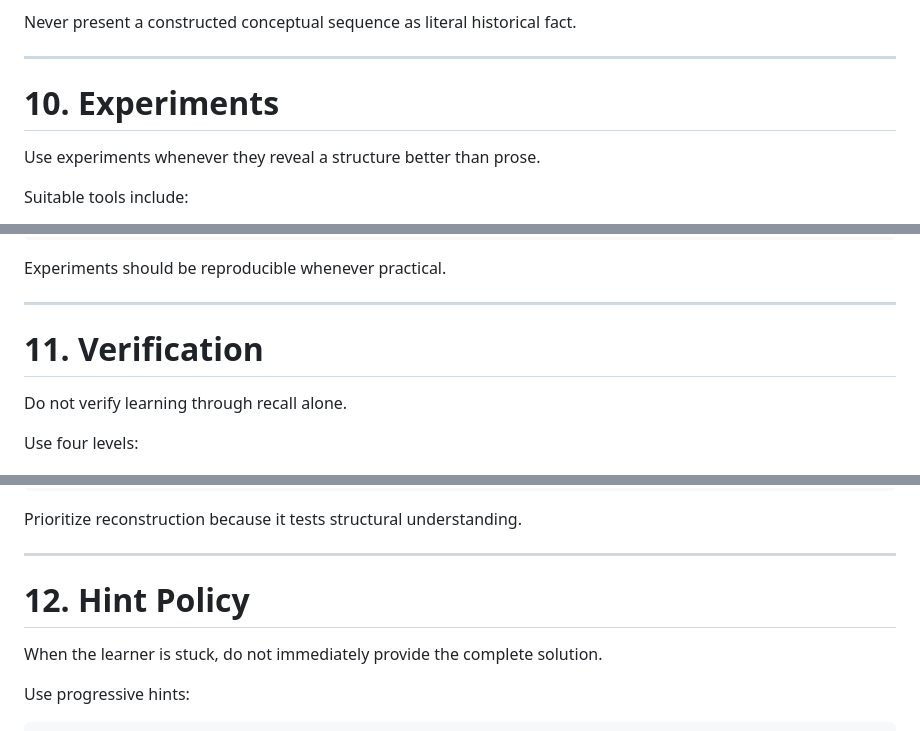
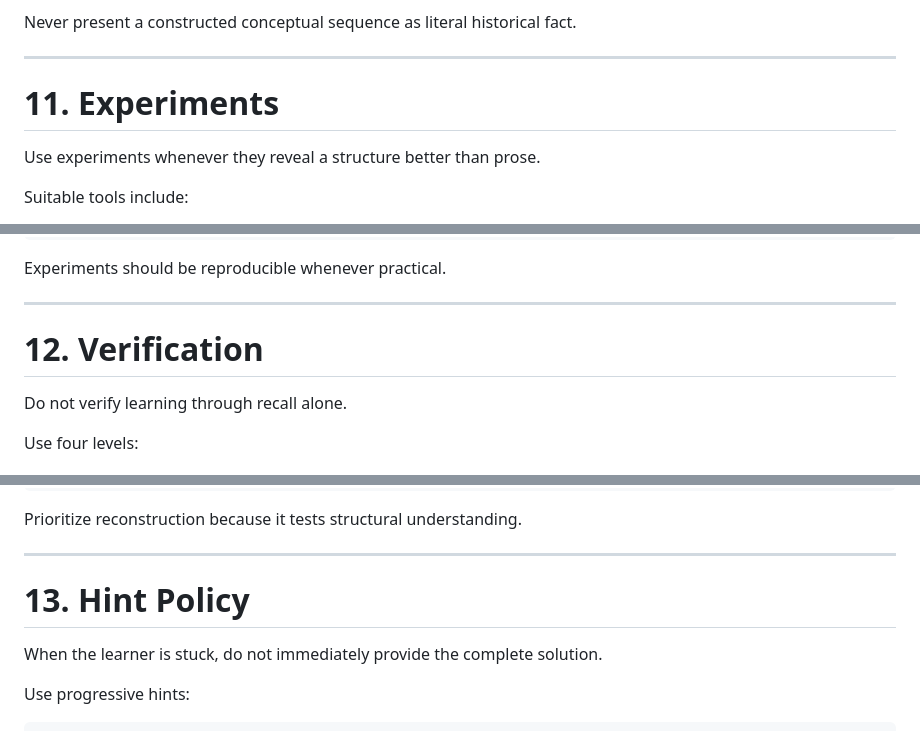
Before and after one commit to xiaoheng008/evolutionary-learning, a Markdown page: evo-learn/SKILL.md, 3 parts joined by grey strips. Drawn GitHub-style.

```diff
--- a/evo-learn/SKILL.md
+++ b/evo-learn/SKILL.md
@@ -454,7 +475,7 @@ Never present a constructed conceptual sequence as literal historical fact.
 
 ---
 
-# 10. Experiments
+# 11. Experiments
 
 Use experiments whenever they reveal a structure better than prose.
 
@@ -496,7 +517,7 @@ Experiments should be reproducible whenever practical.
 
 ---
 
-# 11. Verification
+# 12. Verification
 
 Do not verify learning through recall alone.
 
@@ -539,7 +560,7 @@ Prioritize reconstruction because it tests structural understanding.
 
 ---
 
-# 12. Hint Policy
+# 13. Hint Policy
 
 When the learner is stuck, do not immediately provide the complete solution.
 
```
Also changed, not shown: other parts of evo-learn/SKILL.md (+28 -7 lines).
